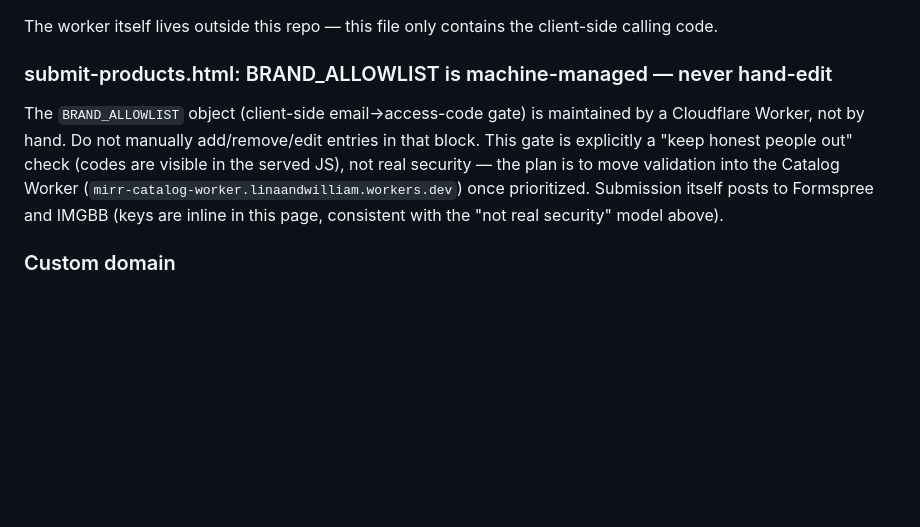
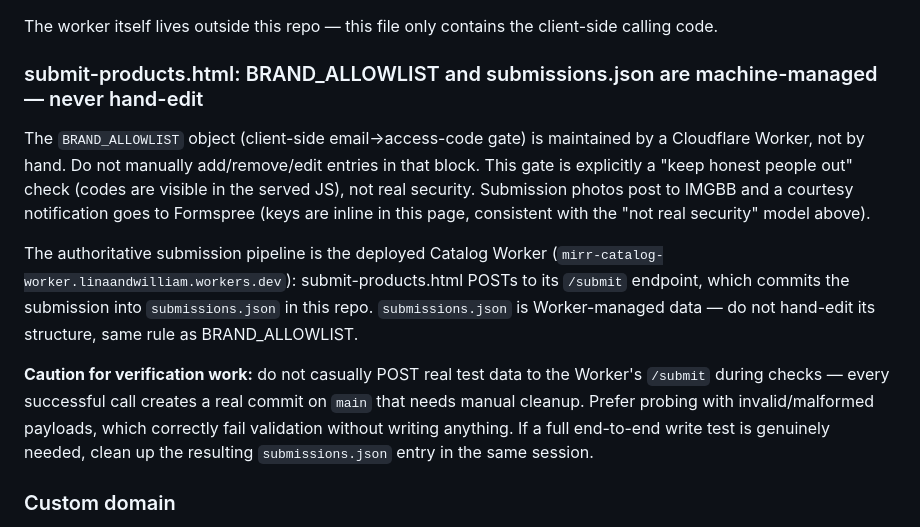
Before and after one commit to linaandwilliam-bot/mirr-website, a Markdown page: CLAUDE.md, the part around the change. Rendered like a GitHub page; blank space fills up the shorter version.

Commit message:
CLAUDE.md: catalog worker is deployed; submissions.json is worker-managed
Removes the stale "move validation into the Catalog Worker once
prioritized" plan — the worker is built and verified live. Documents
that its POST /submit commits into submissions.json (worker-managed,
never hand-edit, same rule as BRAND_ALLOWLIST) and cautions future
sessions against POSTing real test data during verification: each
successful call commits to main and needs manual cleanup. Probe with
invalid payloads instead, or clean up in the same session if a real
write test is required.

Co-Authored-By: Claude Sonnet 5 <noreply@anthropic.com>

```diff
--- a/CLAUDE.md
+++ b/CLAUDE.md
@@ -40,8 +40,12 @@ The live demo flow in `brand-demo.html` posts to a Cloudflare Worker at `https:/
 
 The worker itself lives outside this repo — this file only contains the client-side calling code.
 
-### submit-products.html: BRAND_ALLOWLIST is machine-managed — never hand-edit
-The `BRAND_ALLOWLIST` object (client-side email→access-code gate) is maintained by a Cloudflare Worker, not by hand. Do not manually add/remove/edit entries in that block. This gate is explicitly a "keep honest people out" check (codes are visible in the served JS), not real security — the plan is to move validation into the Catalog Worker (`mirr-catalog-worker.linaandwilliam.workers.dev`) once prioritized. Submission itself posts to Formspree and IMGBB (keys are inline in this page, consistent with the "not real security" model above).
+### submit-products.html: BRAND_ALLOWLIST and submissions.json are machine-managed — never hand-edit
+The `BRAND_ALLOWLIST` object (client-side email→access-code gate) is maintained by a Cloudflare Worker, not by hand. Do not manually add/remove/edit entries in that block. This gate is explicitly a "keep honest people out" check (codes are visible in the served JS), not real security. Submission photos post to IMGBB and a courtesy notification goes to Formspree (keys are inline in this page, consistent with the "not real security" model above).
+
+The authoritative submission pipeline is the deployed Catalog Worker (`mirr-catalog-worker.linaandwilliam.workers.dev`): submit-products.html POSTs to its `/submit` endpoint, which commits the submission into `submissions.json` in this repo. `submissions.json` is Worker-managed data — do not hand-edit its structure, same rule as BRAND_ALLOWLIST.
+
+**Caution for verification work:** do not casually POST real test data to the Worker's `/submit` during checks — every successful call creates a real commit on `main` that needs manual cleanup. Prefer probing with invalid/malformed payloads, which correctly fail validation without writing anything. If a full end-to-end write test is genuinely needed, clean up the resulting `submissions.json` entry in the same session.
 
 ### Custom domain
 `CNAME` pins the Pages deployment to `www.trymirr.com`; `sitemap.xml` and `robots.txt` reference the same host — keep them in sync if the domain or route list changes.
```
